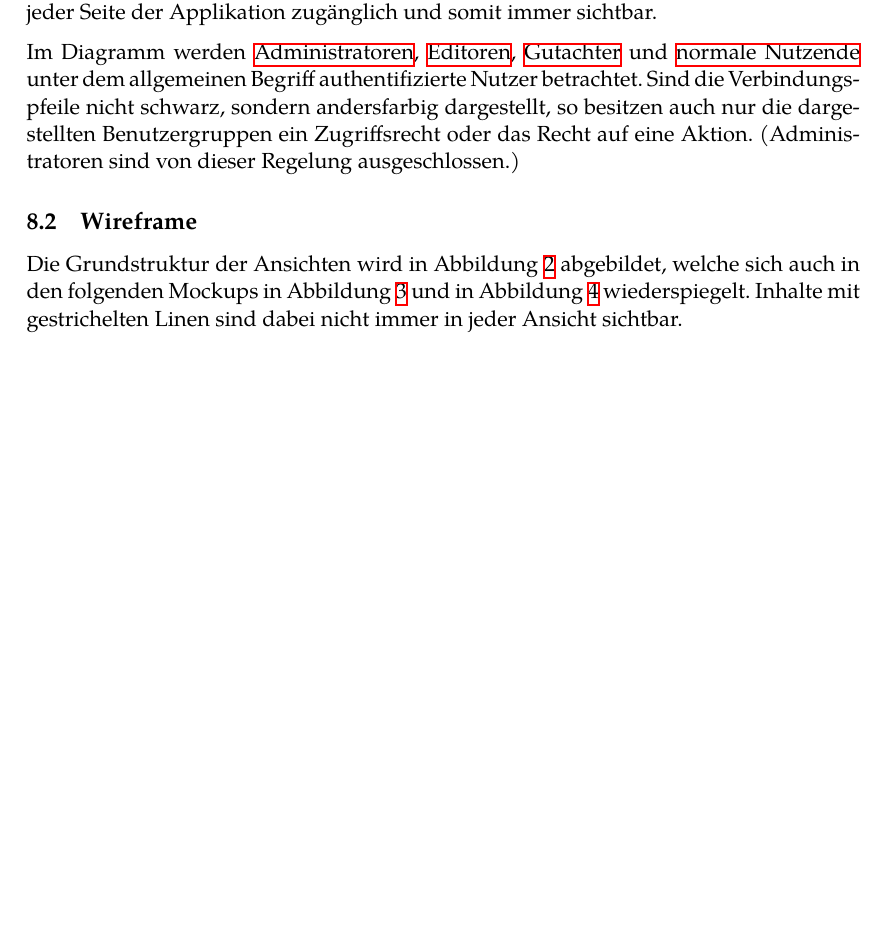
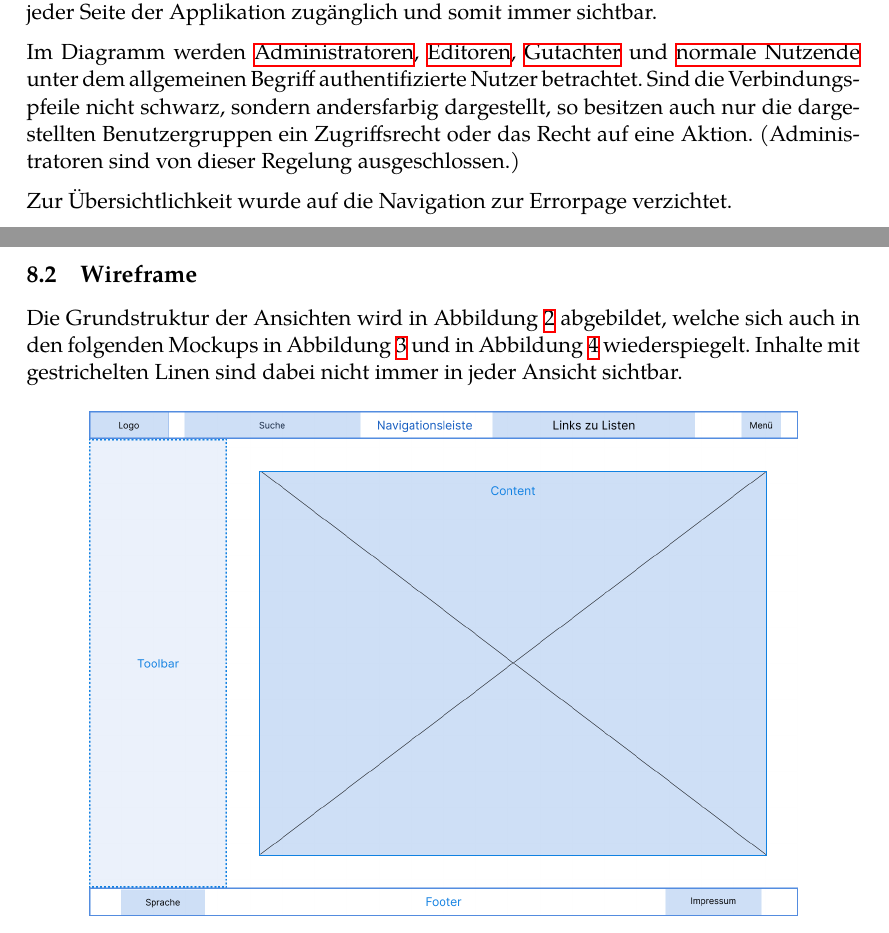
Before and after one commit to guersterst/LasEs, a LaTeX document (docs/Pflichtenheft/Main.tex, which reads docs/Pflichtenheft/Benutzeroberflaeche.tex): part of page 19 of 28 before the commit and two parts of pages 19 and 20 of 28 after it, the two joined at a grey line, cut so that both start at the same text, the shorter picture padded with empty space. Compiled offline with XeLaTeX.

Commit message:
Added disription for error Page

```diff
--- a/docs/Pflichtenheft/Benutzeroberflaeche.tex
+++ b/docs/Pflichtenheft/Benutzeroberflaeche.tex
@@ -19,6 +19,8 @@ authentifizierte Nutzer betrachtet.
 Sind die Verbindungspfeile nicht schwarz, sondern andersfarbig dargestellt, so besitzen auch nur die
 dargestellten Benutzergruppen ein Zugriffsrecht oder das Recht auf eine Aktion. (Administratoren sind von dieser Regelung
 ausgeschlossen.)
+
+Zur Übersichtlichkeit wurde auf die Navigation zur Errorpage verzichtet.
 
 \subsection{Wireframe}
 
```
Also changed, not shown: docs/Pflichtenheft/graphics/benutzerFlussyEd-png.png, 1 other file.
